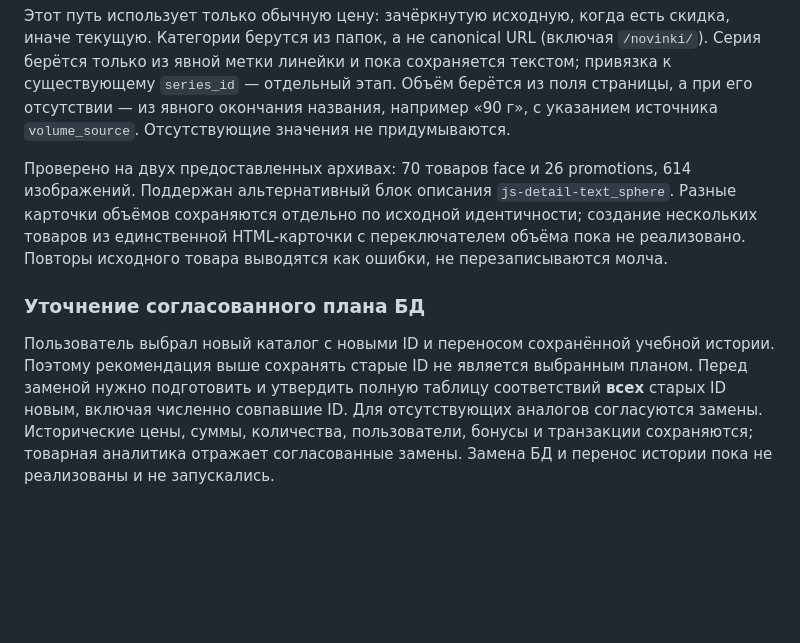
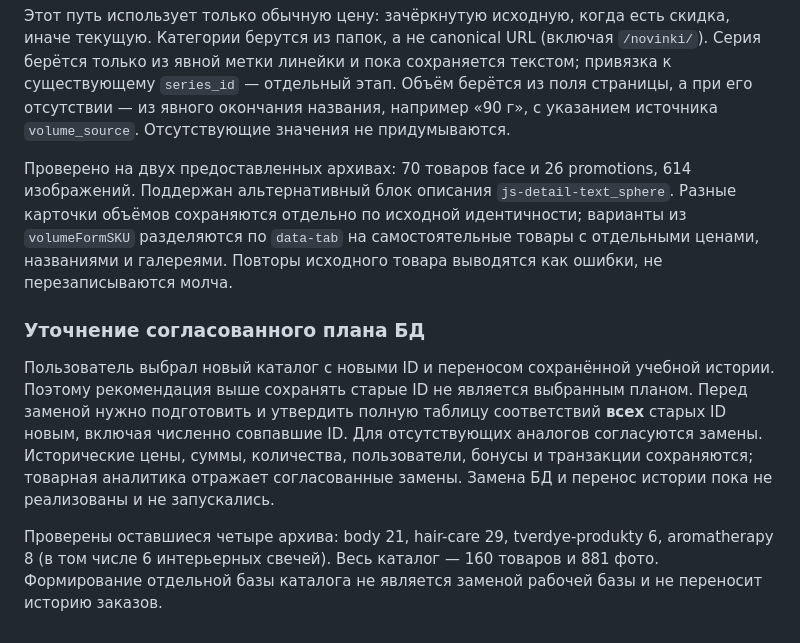
Before and after one commit to Christina28x/smorodina-loyalty, a Markdown page: tools/catalog/README.md, the part around the change. Rendered like a GitHub page; blank space fills up the shorter version.

Commit message:
Document validated six-category catalog and SKU variant support

```diff
--- a/tools/catalog/README.md
+++ b/tools/catalog/README.md
@@ -43,8 +43,11 @@ python tools/catalog/archive_review.py face.zip promotions.zip --output catalog-
 
 Этот путь использует только обычную цену: зачёркнутую исходную, когда есть скидка, иначе текущую. Категории берутся из папок, а не canonical URL (включая `/novinki/`). Серия берётся только из явной метки линейки и пока сохраняется текстом; привязка к существующему `series_id` — отдельный этап. Объём берётся из поля страницы, а при его отсутствии — из явного окончания названия, например «90 г», с указанием источника `volume_source`. Отсутствующие значения не придумываются.
 
-Проверено на двух предоставленных архивах: 70 товаров face и 26 promotions, 614 изображений. Поддержан альтернативный блок описания `js-detail-text_sphere`. Разные карточки объёмов сохраняются отдельно по исходной идентичности; создание нескольких товаров из единственной HTML-карточки с переключателем объёма пока не реализовано. Повторы исходного товара выводятся как ошибки, не перезаписываются молча.
+Проверено на двух предоставленных архивах: 70 товаров face и 26 promotions, 614 изображений. Поддержан альтернативный блок описания `js-detail-text_sphere`. Разные карточки объёмов сохраняются отдельно по исходной идентичности; варианты из `volumeFormSKU` разделяются по `data-tab` на самостоятельные товары с отдельными ценами, названиями и галереями. Повторы исходного товара выводятся как ошибки, не перезаписываются молча.
 
 ### Уточнение согласованного плана БД
 
 Пользователь выбрал новый каталог с новыми ID и переносом сохранённой учебной истории. Поэтому рекомендация выше сохранять старые ID не является выбранным планом. Перед заменой нужно подготовить и утвердить полную таблицу соответствий **всех** старых ID новым, включая численно совпавшие ID. Для отсутствующих аналогов согласуются замены. Исторические цены, суммы, количества, пользователи, бонусы и транзакции сохраняются; товарная аналитика отражает согласованные замены. Замена БД и перенос истории пока не реализованы и не запускались.
+
+
+Проверены оставшиеся четыре архива: body 21, hair-care 29, tverdye-produkty 6, aromatherapy 8 (в том числе 6 интерьерных свечей). Весь каталог — 160 товаров и 881 фото. Формирование отдельной базы каталога не является заменой рабочей базы и не переносит историю заказов.
```
